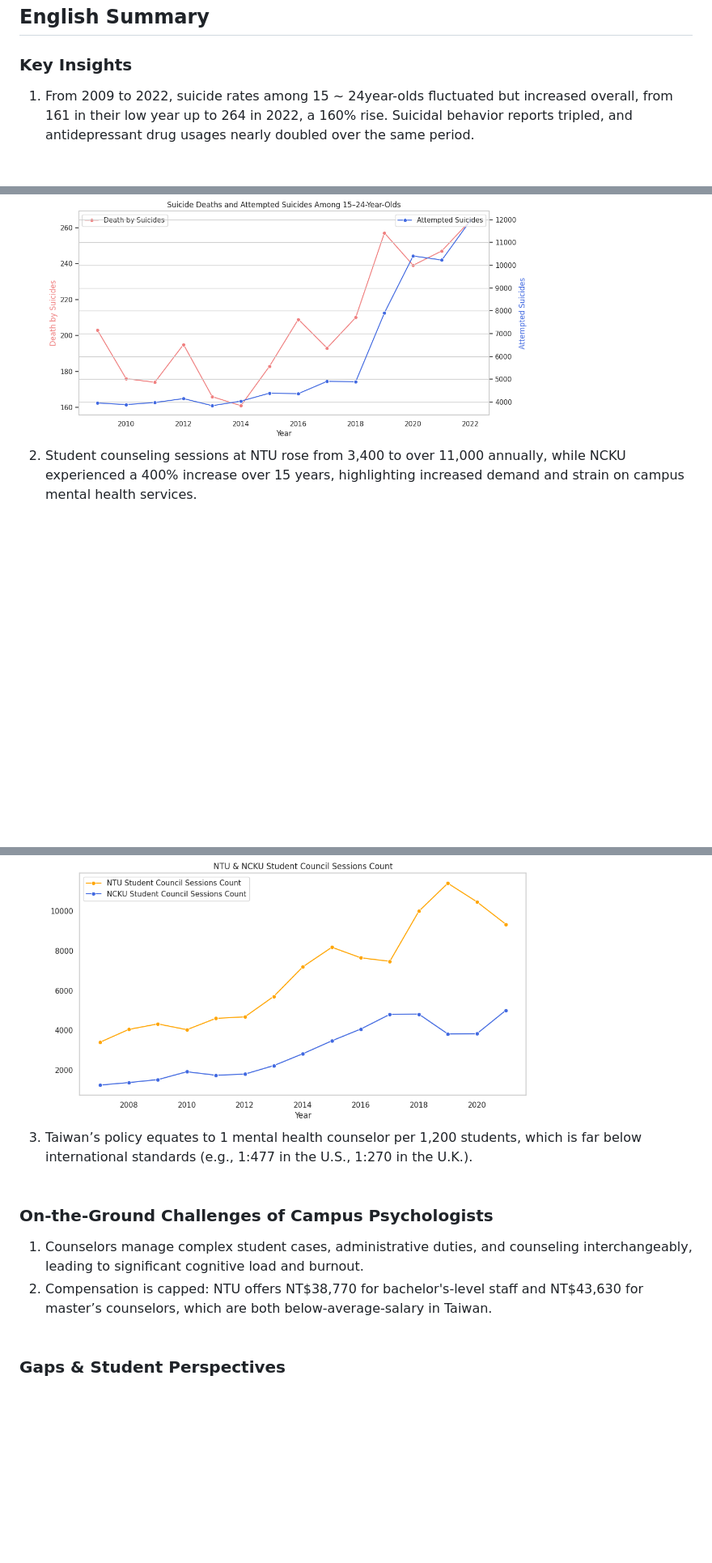
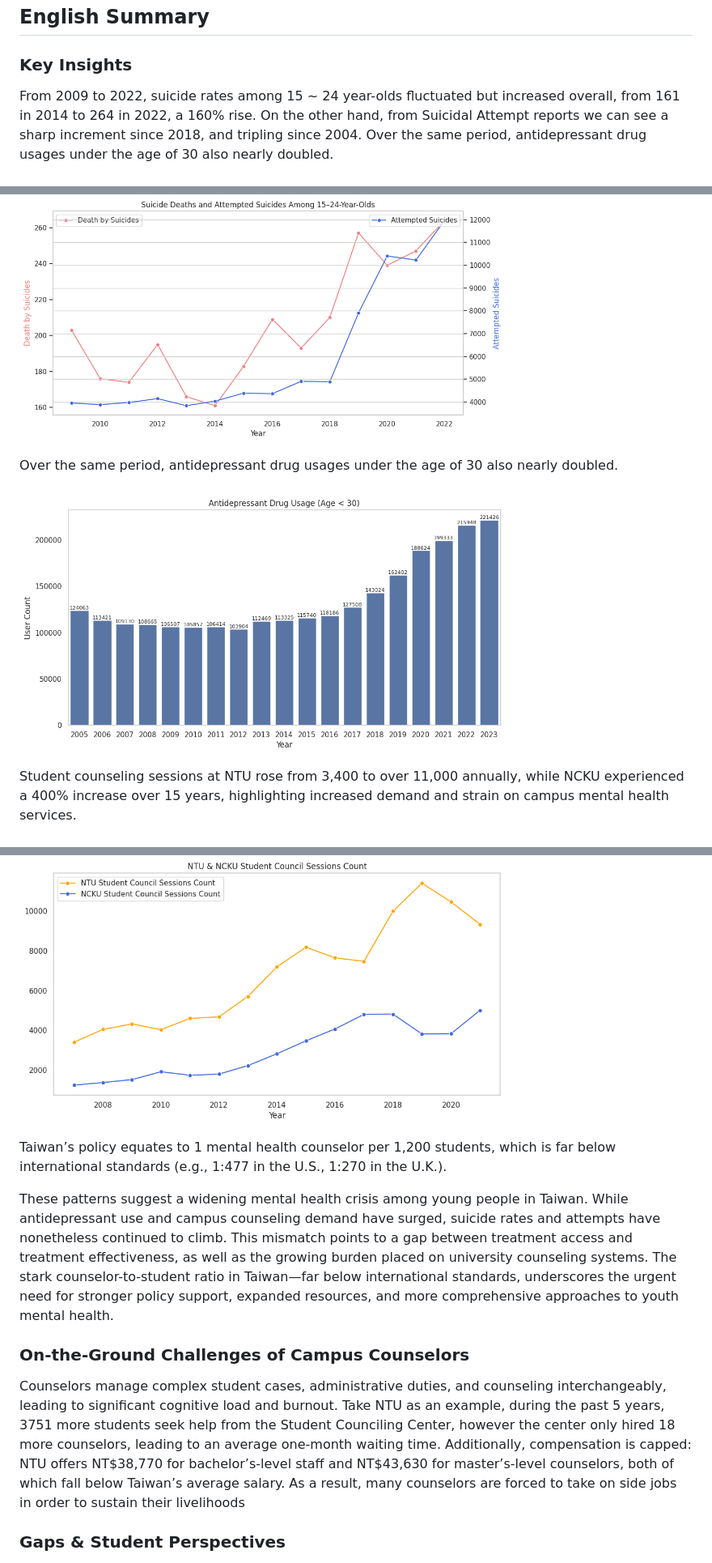
Before and after one commit to NTU-Luke2021/finalproject.io, a Markdown page: README.md, 3 parts joined by grey strips. Shown: that part at 81% size. GitHub-like rendering; blank space fills up the shorter version.

Commit message:
Update README.md on Summary

````diff
--- a/README.md
+++ b/README.md
@@ -24,15 +24,21 @@ Recommended: Read the website with PC on Google Chrome for the best experience
 ```
 ## English Summary
 ### Key Insights
-1. From 2009 to 2022, suicide rates among 15 ~ 24year-olds fluctuated but increased overall, from 161 in their low year up to 264 in 2022, a 160% rise. Suicidal behavior reports tripled, and antidepressant drug usages nearly doubled over the same period.<br><br>
+From 2009 to 2022, suicide rates among 15 ~ 24 year-olds fluctuated but increased overall, from 161 in 2014 to 264 in 2022, a 160% rise. On the other hand, from Suicidal Attempt reports we can see a sharp increment since 2018, and tripling since 2004. Over the same period, antidepressant drug usages under the age of 30 also nearly doubled. <br><br>
 <img src="img/SuicideDeaths_AttemptedSuicides.png" width="600"/><br>
-2. Student counseling sessions at NTU rose from 3,400 to over 11,000 annually, while NCKU experienced a 400% increase over 15 years, highlighting increased demand and strain on campus mental health services.<br><br>
+
+Over the same period, antidepressant drug usages under the age of 30 also nearly doubled.<br><br>
+<img src="img/Antidepressant Drug Usage.png" width="600"/><br>
+
+Student counseling sessions at NTU rose from 3,400 to over 11,000 annually, while NCKU experienced a 400% increase over 15 years, highlighting increased demand and strain on campus mental health services.<br><br>
 <img src="img/NTU_NCKU_StudentCouncilSessionsCount.png" alt="NTU & NCKU Student Council Sessions Count" width="600"/><br>
-3. Taiwan’s policy equates to 1 mental health counselor per 1,200 students, which is far below international standards (e.g., 1:477 in the U.S., 1:270 in the U.K.).<br><br>
 
-### On-the-Ground Challenges of Campus Psychologists
-1. Counselors manage complex student cases, administrative duties, and counseling interchangeably, leading to significant cognitive load and burnout.<br>
-2. Compensation is capped: NTU offers NT$38,770 for bachelor's-level staff and NT$43,630 for master’s counselors, which are both below-average-salary in Taiwan.<br><br>
+Taiwan’s policy equates to 1 mental health counselor per 1,200 students, which is far below international standards (e.g., 1:477 in the U.S., 1:270 in the U.K.).<br>
+
+These patterns suggest a widening mental health crisis among young people in Taiwan. While antidepressant use and campus counseling demand have surged, suicide rates and attempts have nonetheless continued to climb. This mismatch points to a gap between treatment access and treatment effectiveness, as well as the growing burden placed on university counseling systems. The stark counselor-to-student ratio in Taiwan—far below international standards, underscores the urgent need for stronger policy support, expanded resources, and more comprehensive approaches to youth mental health.
+
+### On-the-Ground Challenges of Campus Counselors
+Counselors manage complex student cases, administrative duties, and counseling interchangeably, leading to significant cognitive load and burnout. Take NTU as an example, during the past 5 years, 3751 more students seek help from the Student Counciling Center, however the center only hired 18 more counselors, leading to an average one-month waiting time. Additionally, compensation is capped: NTU offers NT$38,770 for bachelor’s-level staff and NT$43,630 for master’s-level counselors, both of which fall below Taiwan’s average salary. As a result, many counselors are forced to take on side jobs in order to sustain their livelihoods <br>
 
 ### Gaps & Student Perspectives
 1. Misaligned expectations persist: Students hoped for “problem-solving therapists,” but counselors function more as emotional coaches rather than fixers.<br>
````
Also changed, not shown: other parts of README.md (+2 -1 lines).
